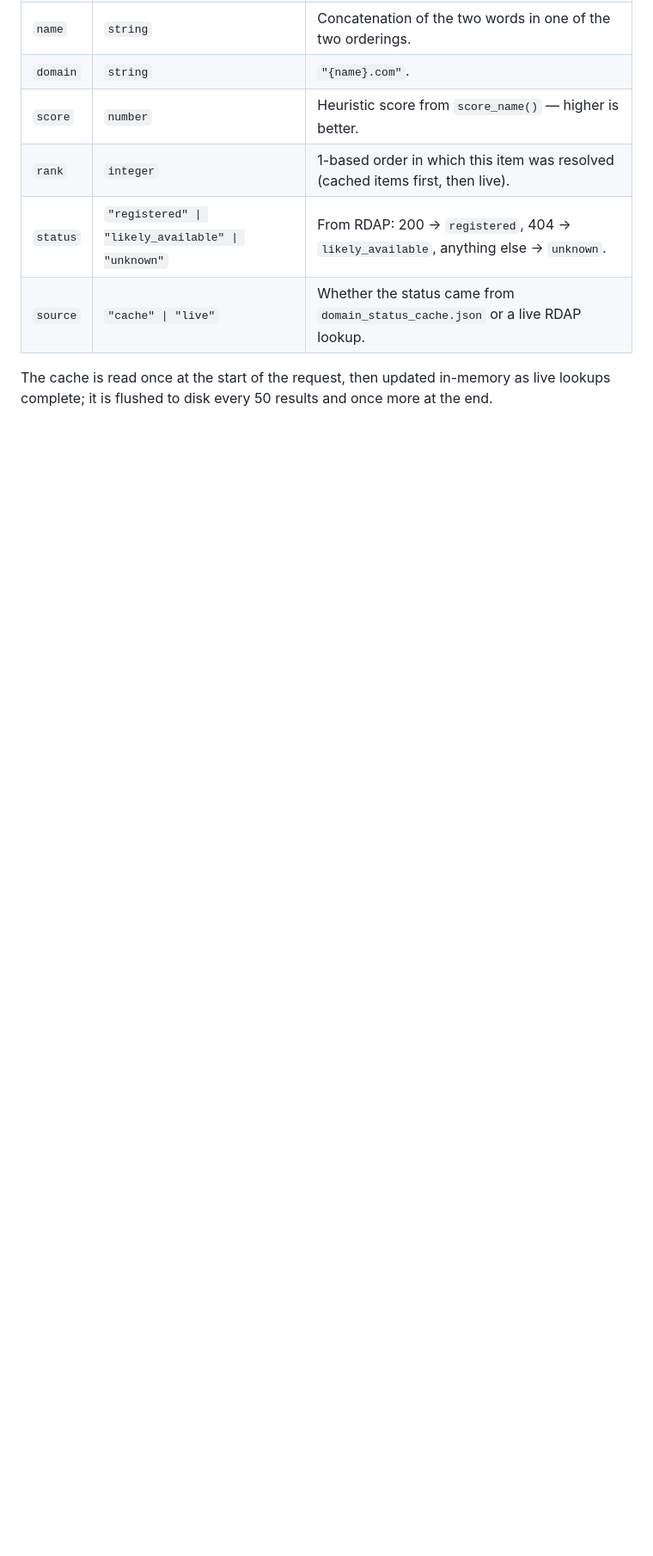
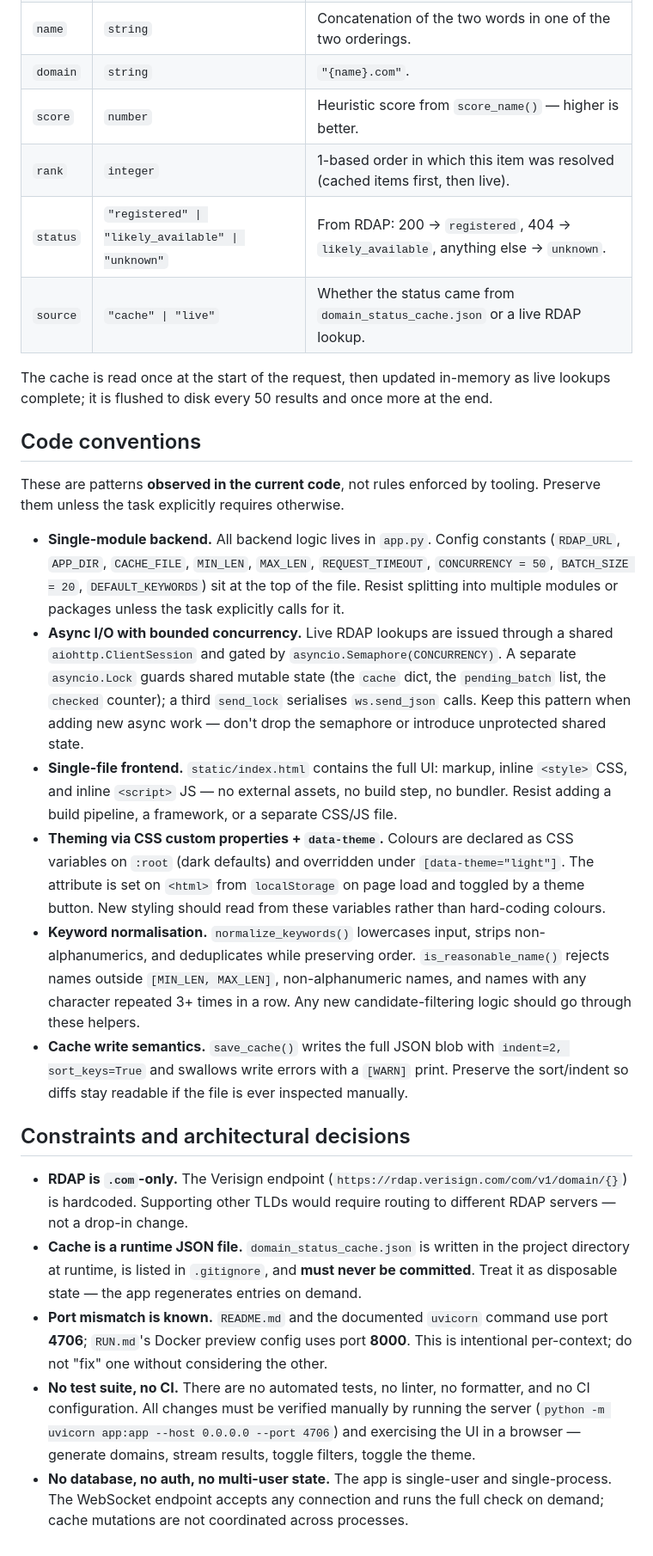
Before and after one commit to spartaquant/domain-finder, a Markdown page: CLAUDE.md, the part around the change. Shown at 86% size. Rendered like a GitHub page; blank space fills up the shorter version.

Commit message:
docs(CLAUDE.md): add code conventions and architectural constraints
Document observed patterns (single-module backend with top-of-file
config constants, aiohttp + semaphore-bounded concurrency, single-file
frontend, CSS custom properties + data-theme theming, keyword
normalisation helpers, cache write semantics) and the project's hard
constraints (.com-only RDAP, runtime-only cache, port mismatch,
no tests/CI, single-user single-process).

Co-Authored-By: Claude Opus 4.7 (1M context) <noreply@anthropic.com>

```diff
--- a/CLAUDE.md
+++ b/CLAUDE.md
@@ -81,3 +81,22 @@ Each **candidate item** inside a `batch` has the shape:
 | `source` | `"cache" \| "live"`                                 | Whether the status came from `domain_status_cache.json` or a live RDAP lookup.     |
 
 The cache is read once at the start of the request, then updated in-memory as live lookups complete; it is flushed to disk every 50 results and once more at the end.
+
+## Code conventions
+
+These are patterns **observed in the current code**, not rules enforced by tooling. Preserve them unless the task explicitly requires otherwise.
+
+- **Single-module backend.** All backend logic lives in `app.py`. Config constants (`RDAP_URL`, `APP_DIR`, `CACHE_FILE`, `MIN_LEN`, `MAX_LEN`, `REQUEST_TIMEOUT`, `CONCURRENCY = 50`, `BATCH_SIZE = 20`, `DEFAULT_KEYWORDS`) sit at the top of the file. Resist splitting into multiple modules or packages unless the task explicitly calls for it.
+- **Async I/O with bounded concurrency.** Live RDAP lookups are issued through a shared `aiohttp.ClientSession` and gated by `asyncio.Semaphore(CONCURRENCY)`. A separate `asyncio.Lock` guards shared mutable state (the `cache` dict, the `pending_batch` list, the `checked` counter); a third `send_lock` serialises `ws.send_json` calls. Keep this pattern when adding new async work — don't drop the semaphore or introduce unprotected shared state.
+- **Single-file frontend.** `static/index.html` contains the full UI: markup, inline `<style>` CSS, and inline `<script>` JS — no external assets, no build step, no bundler. Resist adding a build pipeline, a framework, or a separate CSS/JS file.
+- **Theming via CSS custom properties + `data-theme`.** Colours are declared as CSS variables on `:root` (dark defaults) and overridden under `[data-theme="light"]`. The attribute is set on `<html>` from `localStorage` on page load and toggled by a theme button. New styling should read from these variables rather than hard-coding colours.
+- **Keyword normalisation.** `normalize_keywords()` lowercases input, strips non-alphanumerics, and deduplicates while preserving order. `is_reasonable_name()` rejects names outside `[MIN_LEN, MAX_LEN]`, non-alphanumeric names, and names with any character repeated 3+ times in a row. Any new candidate-filtering logic should go through these helpers.
+- **Cache write semantics.** `save_cache()` writes the full JSON blob with `indent=2, sort_keys=True` and swallows write errors with a `[WARN]` print. Preserve the sort/indent so diffs stay readable if the file is ever inspected manually.
+
+## Constraints and architectural decisions
+
+- **RDAP is `.com`-only.** The Verisign endpoint (`https://rdap.verisign.com/com/v1/domain/{}`) is hardcoded. Supporting other TLDs would require routing to different RDAP servers — not a drop-in change.
+- **Cache is a runtime JSON file.** `domain_status_cache.json` is written in the project directory at runtime, is listed in `.gitignore`, and **must never be committed**. Treat it as disposable state — the app regenerates entries on demand.
+- **Port mismatch is known.** `README.md` and the documented `uvicorn` command use port **4706**; `RUN.md`'s Docker preview config uses port **8000**. This is intentional per-context; do not "fix" one without considering the other.
+- **No test suite, no CI.** There are no automated tests, no linter, no formatter, and no CI configuration. All changes must be verified manually by running the server (`python -m uvicorn app:app --host 0.0.0.0 --port 4706`) and exercising the UI in a browser — generate domains, stream results, toggle filters, toggle the theme.
+- **No database, no auth, no multi-user state.** The app is single-user and single-process. The WebSocket endpoint accepts any connection and runs the full check on demand; cache mutations are not coordinated across processes.
```
